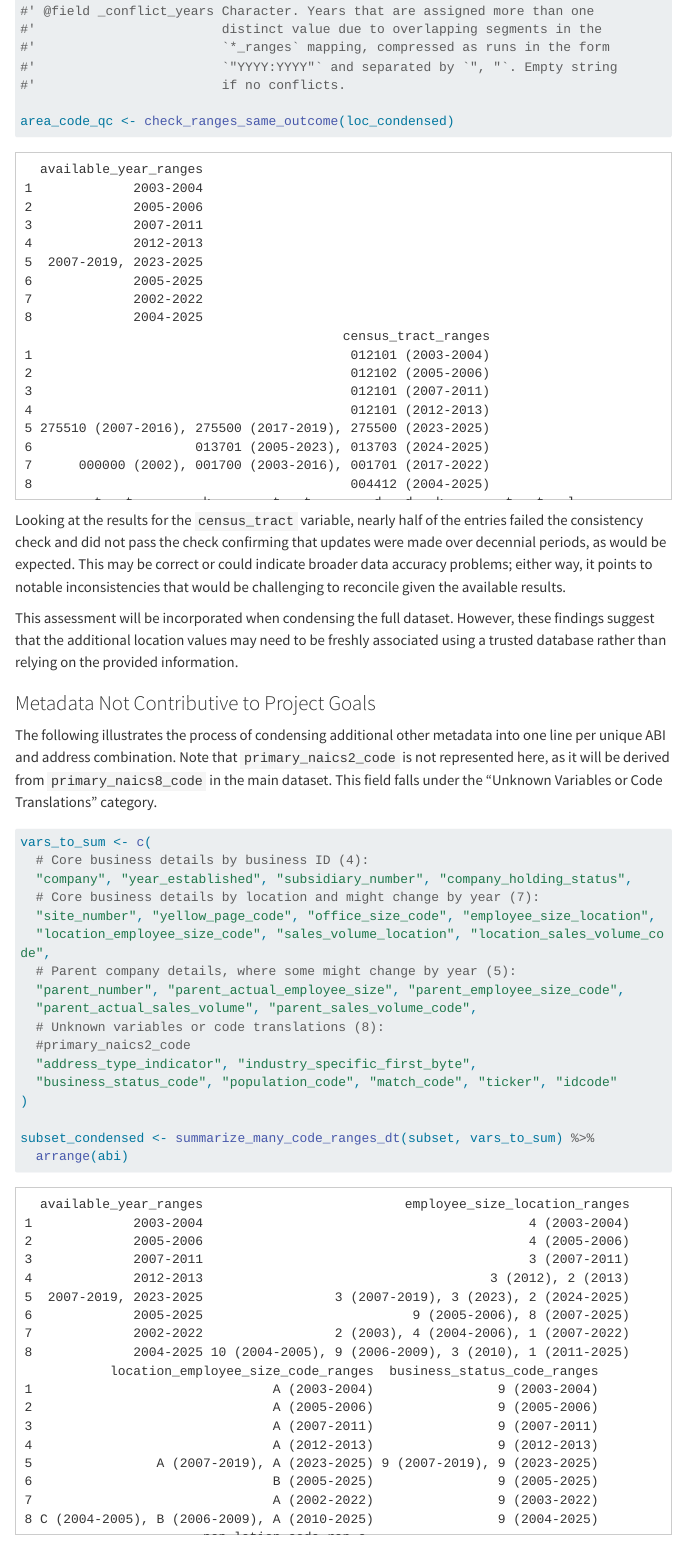
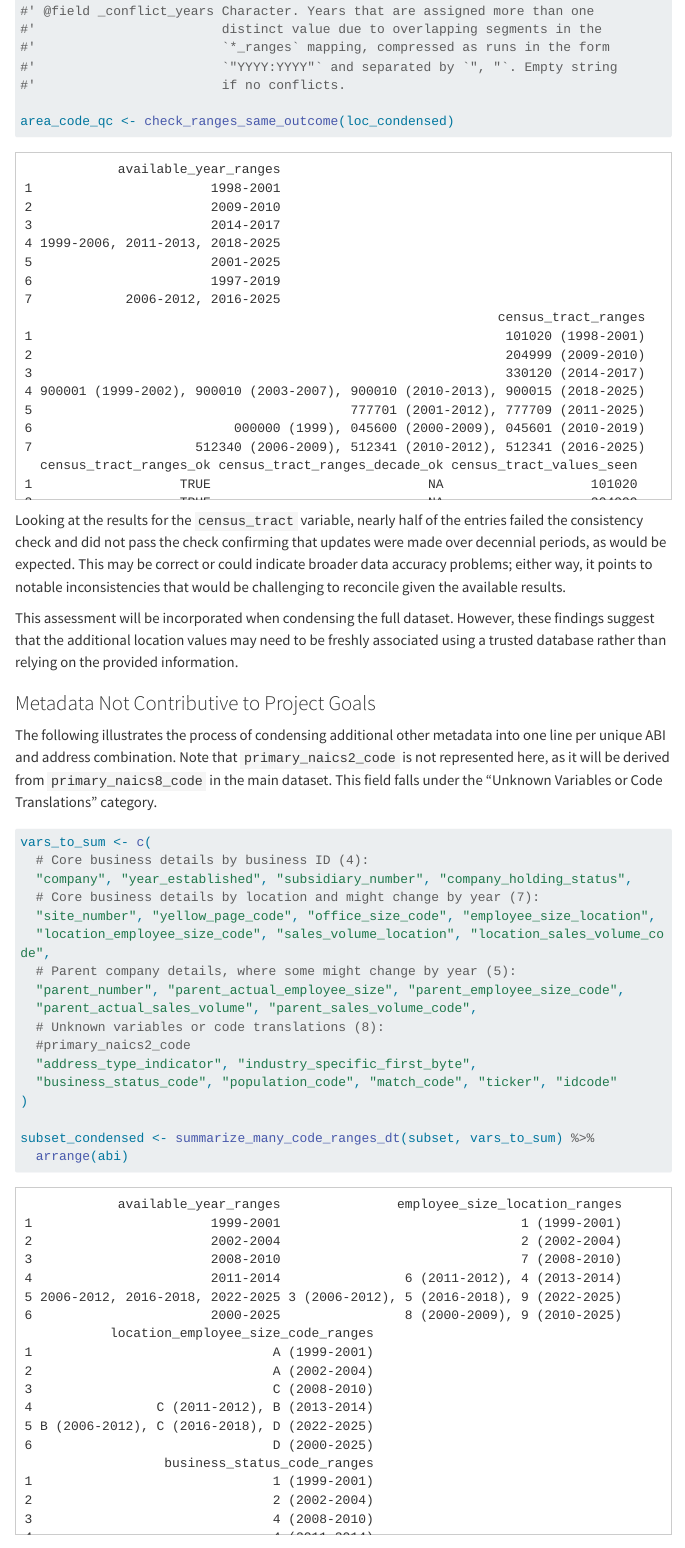
Before and after one commit to SOCAH-Lab/Church-Closures-Dashboard, a Quarto document (Pages/Review_2026 Format.qmd): the page in a window 1100 px wide, from 10810 px down. Rendered offline with R 4.5, knitr and Pandoc in place of Quarto, with nearby package versions; menus at the side of the page are left out; long lines of code are wrapped.

Commit message:
Further didentify the results

````diff
--- a/Pages/Review_2026 Format.qmd
+++ b/Pages/Review_2026 Format.qmd
@@ -1477,41 +1477,40 @@
 #| warning: false
 
 # Results copied from "Process Data Update.R" file ~ line 650
+# Simulated to resemble the real output
 data.frame(
   available_year_ranges = c(
-    "2003-2004",
-    "2005-2006",
-    "2007-2011",
-    "2012-2013",
-    "2007-2019, 2023-2025",
-    "2005-2025",
-    "2002-2022",
-    "2004-2025"
+    "1998-2001",
+    "2009-2010",
+    "2014-2017",
+    "1999-2006, 2011-2013, 2018-2025",
+    "2001-2025",
+    "1997-2019",
+    "2006-2012, 2016-2025"
   ),
   census_tract_ranges = c(
-    "012101 (2003-2004)",
-    "012102 (2005-2006)",
-    "012101 (2007-2011)",
-    "012101 (2012-2013)",
-    "275510 (2007-2016), 275500 (2017-2019), 275500 (2023-2025)",
-    "013701 (2005-2023), 013703 (2024-2025)",
-    "000000 (2002), 001700 (2003-2016), 001701 (2017-2022)",
-    "004412 (2004-2025)"
+    "101020 (1998-2001)",
+    "204999 (2009-2010)",
+    "330120 (2014-2017)",
+    "900001 (1999-2002), 900010 (2003-2007), 900010 (2010-2013), 900015 (2018-2025)",
+    "777701 (2001-2012), 777709 (2011-2025)",
+    "000000 (1999), 045600 (2000-2009), 045601 (2010-2019)",
+    "512340 (2006-2009), 512341 (2010-2012), 512341 (2016-2025)"
   ),
-  census_tract_ranges_ok = c(TRUE, TRUE, TRUE, TRUE, FALSE, FALSE, FALSE, TRUE),
-  census_tract_ranges_decade_ok = c(NA, NA, NA, NA, FALSE, FALSE, FALSE, NA),
+  census_tract_ranges_ok = c(TRUE, TRUE, TRUE, FALSE, FALSE, FALSE, FALSE),
+  census_tract_ranges_decade_ok = c(NA, NA, NA, FALSE, FALSE, TRUE, TRUE),
   census_tract_values_seen = c(
-    "012101",
-    "012102",
-    "012101",
-    "012101",
-    "275500, 275510",
-    "013701, 013703",
-    "000000, 001700, 001701",
-    "004412"
+    "101020",
+    "204999",
+    "330120",
+    "900001, 900010, 900015",
+    "777701, 777709",
+    "000000, 045600, 045601",
+    "512340, 512341"
   ),
-  census_tract_missing_years = c("", "", "", "", "", "", "", ""),
-  census_tract_conflict_years = c("", "", "", "", "", "", "", "")
+  census_tract_missing_years  = c("", "", "", "2008-2009", "", "", ""),
+  census_tract_conflict_years = c("", "", "", "", "2011-2012", "", ""),
+  stringsAsFactors = FALSE
 ) |>
   dplyr::mutate(
     dplyr::across(
@@ -1560,57 +1559,49 @@
 #| warning: false
 
 # Results copied from "Process Data Update.R" file ~ line 678
+# Simulated to resemble the real output
 data.frame(
   available_year_ranges = c(
-    "2003-2004",
-    "2005-2006",
-    "2007-2011",
-    "2012-2013",
-    "2007-2019, 2023-2025",
-    "2005-2025",
-    "2002-2022",
-    "2004-2025"
+    "1999-2001",
+    "2002-2004",
+    "2008-2010",
+    "2011-2014",
+    "2006-2012, 2016-2018, 2022-2025",
+    "2000-2025"
   ),
   employee_size_location_ranges = c(
-    "4 (2003-2004)",
-    "4 (2005-2006)",
-    "3 (2007-2011)",
-    "3 (2012), 2 (2013)",
-    "3 (2007-2019), 3 (2023), 2 (2024-2025)",
-    "9 (2005-2006), 8 (2007-2025)",
-    "2 (2003), 4 (2004-2006), 1 (2007-2022)",
-    "10 (2004-2005), 9 (2006-2009), 3 (2010), 1 (2011-2025)"
+    "1 (1999-2001)",
+    "2 (2002-2004)",
+    "7 (2008-2010)",
+    "6 (2011-2012), 4 (2013-2014)",
+    "3 (2006-2012), 5 (2016-2018), 9 (2022-2025)",
+    "8 (2000-2009), 9 (2010-2025)"
   ),
   location_employee_size_code_ranges = c(
-    "A (2003-2004)",
-    "A (2005-2006)",
-    "A (2007-2011)",
-    "A (2012-2013)",
-    "A (2007-2019), A (2023-2025)",
-    "B (2005-2025)",
-    "A (2002-2022)",
-    "C (2004-2005), B (2006-2009), A (2010-2025)"
+    "A (1999-2001)",
+    "A (2002-2004)",
+    "C (2008-2010)",
+    "C (2011-2012), B (2013-2014)",
+    "B (2006-2012), C (2016-2018), D (2022-2025)",
+    "D (2000-2025)"
   ),
   business_status_code_ranges = c(
-    "9 (2003-2004)",
-    "9 (2005-2006)",
-    "9 (2007-2011)",
-    "9 (2012-2013)",
-    "9 (2007-2019), 9 (2023-2025)",
-    "9 (2005-2025)",
-    "9 (2003-2022)",
-    "9 (2004-2025)"
+    "1 (1999-2001)",
+    "2 (2002-2004)",
+    "4 (2008-2010)",
+    "4 (2011-2014)",
+    "7 (2006-2012), 7 (2016-2018), 3 (2022-2025)",
+    "9 (2000-2025)"
   ),
   population_code_ranges = c(
-    "6 (2003-2004)",
-    "6 (2005-2006)",
-    "6 (2007-2011)",
-    "6 (2012-2013)",
-    "5 (2007-2015), 7 (2016-2019), 7 (2023-2025)",
-    "6 (2005-2015), 7 (2016-2025)",
-    "1 (2002-2015), 5 (2016-2022)",
-    "8 (2004-2015), 7 (2016-2025)"
-  )
+    "2 (1999-2001)",
+    "8 (2002-2004)",
+    "3 (2008-2010)",
+    "6 (2011-2014)",
+    "1 (2006-2008), 4 (2009-2012), 6 (2016-2018), 5 (2022-2025)",
+    "7 (2000-2007), 6 (2008-2015), 5 (2016-2025)"
+  ),
+  stringsAsFactors = FALSE
 )
 ```
 :::
````
Also changed, not shown: Pages/Review_2026 Format.qmd (2 more changed lines).
